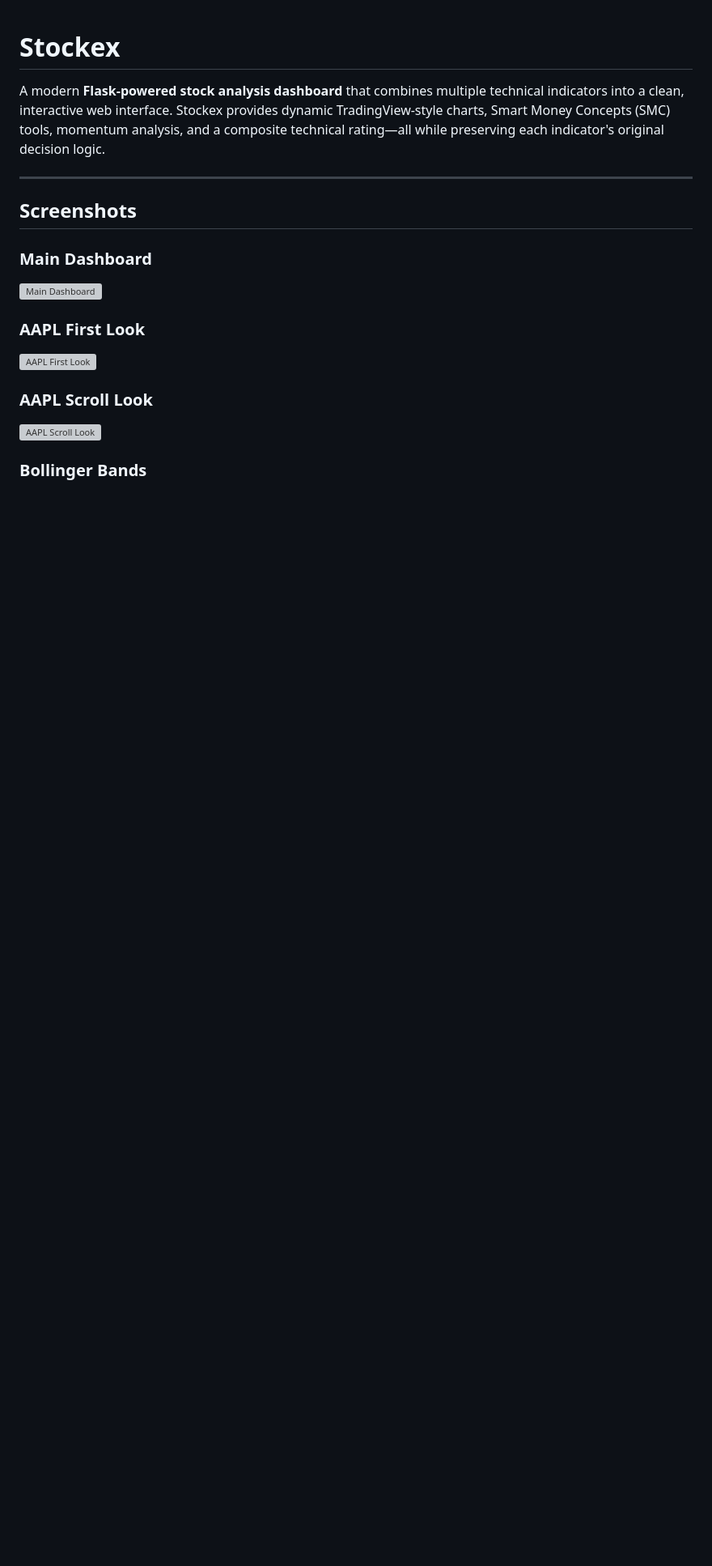
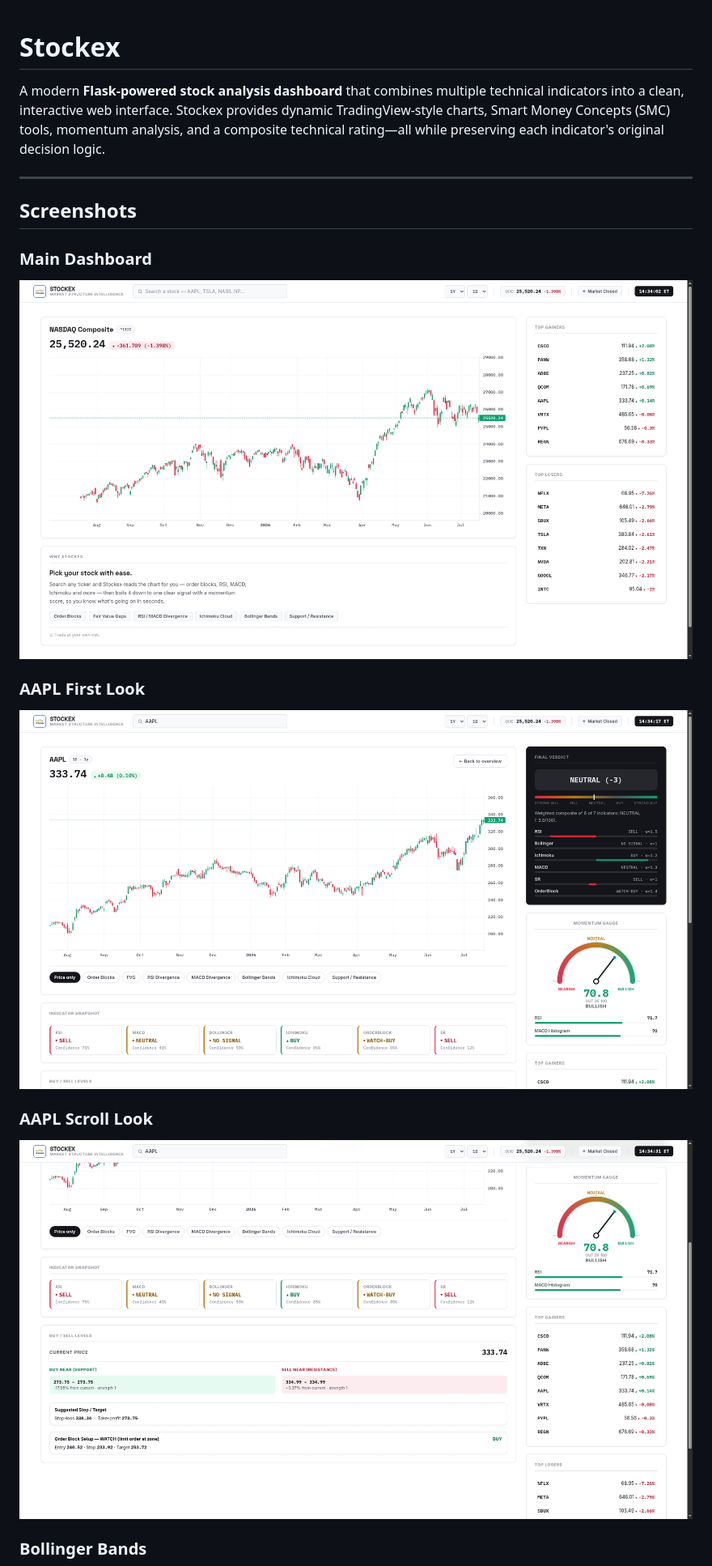
Before and after one commit to SHU-BHAMSHARMA/Stockex, a Markdown page: README.md, the part around one of its changes. Shown at 81% size. Rendered like a GitHub page; blank space fills up the shorter version; grey boxes are pictures that could not be loaded.

Commit message:
Fix image paths in README.md to lowercase 'assets'

```diff
--- a/README.md
+++ b/README.md
@@ -7,12 +7,12 @@ A modern **Flask-powered stock analysis dashboard** that combines multiple techn
 ## Screenshots
 
 ### Main Dashboard
-![Main Dashboard](stock-analyzer-web/Assets/Main_Dashboard.png)
+![Main Dashboard](stock-analyzer-web/assets/Main_Dashboard.png)
 
 ### AAPL First Look
-![AAPL First Look](stock-analyzer-web/Assets/AAPL_First_Look.png)
+![AAPL First Look](stock-analyzer-web/assets/AAPL_First_Look.png)
 
 ### AAPL Scroll Look
-![AAPL Scroll Look](stock-analyzer-web/Assets/AAPL_Scroll_Look.png)
+![AAPL Scroll Look](stock-analyzer-web/assets/AAPL_Scroll_Look.png)
 
 ### Bollinger Bands
```
Also changed, not shown: other parts of README.md (+6 -6 lines).
